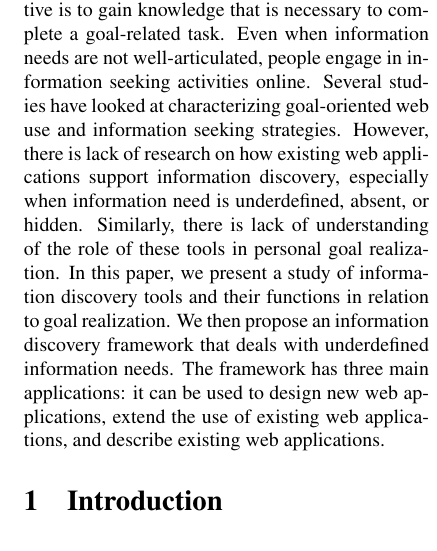
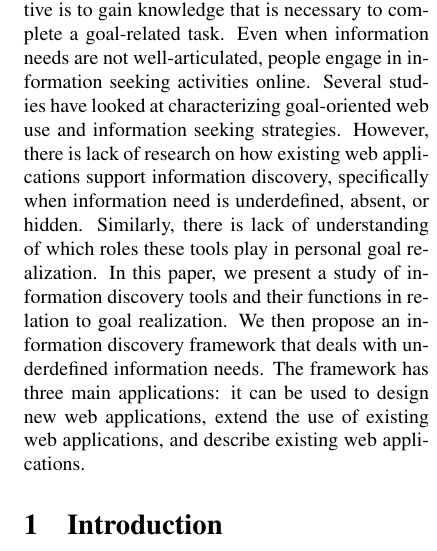
Before and after one commit to elenavoy/cascon2014, a LaTeX document (main.tex): part of one column of page 1 of 10, cut so that both start at the same text. Compiled offline with pdfLaTeX.

Commit message:
Abstract

```diff
--- a/main.tex
+++ b/main.tex
@@ -21,7 +21,7 @@ Underdefined Information Discovery Framework}}}
 
 {\section*{Abstract\let\thefootnote\relax\footnotetext{Copyright \copyright\ 2014 Dr. Margaret-Anne Storey and Elena Voyloshnikova. Permission to copy is hereby granted provided the original copyright notice is reproduced in copies made.}}
 
-To accomplish personal goals, people often seek support within web applications. Often, the objective is to gain knowledge that is necessary to complete a goal-related task. Even when information needs are not well-articulated, people engage in information seeking activities online. Several studies have looked at characterizing goal-oriented web use and information seeking strategies. However, there is lack of research on how existing web applications support information discovery, especially when information need is underdefined, absent, or hidden. Similarly, there is lack of understanding of the role of these tools in personal goal realization.
+To accomplish personal goals, people often seek support within web applications. Often, the objective is to gain knowledge that is necessary to complete a goal-related task. Even when information needs are not well-articulated, people engage in information seeking activities online. Several studies have looked at characterizing goal-oriented web use and information seeking strategies. However, there is lack of research on how existing web applications support information discovery, specifically when information need is underdefined, absent, or hidden. Similarly, there is lack of understanding of which roles these tools play in personal goal realization.
 In this paper, we present a study of information discovery tools and their functions in relation to goal realization. We then propose an information discovery framework that deals with underdefined information needs. The framework has three main applications: it can be used to design new web applications, extend the use of existing web applications, and describe existing web applications.
 
 } % end abstract
```
Also changed, not shown: main.pdf, 2 other files.
